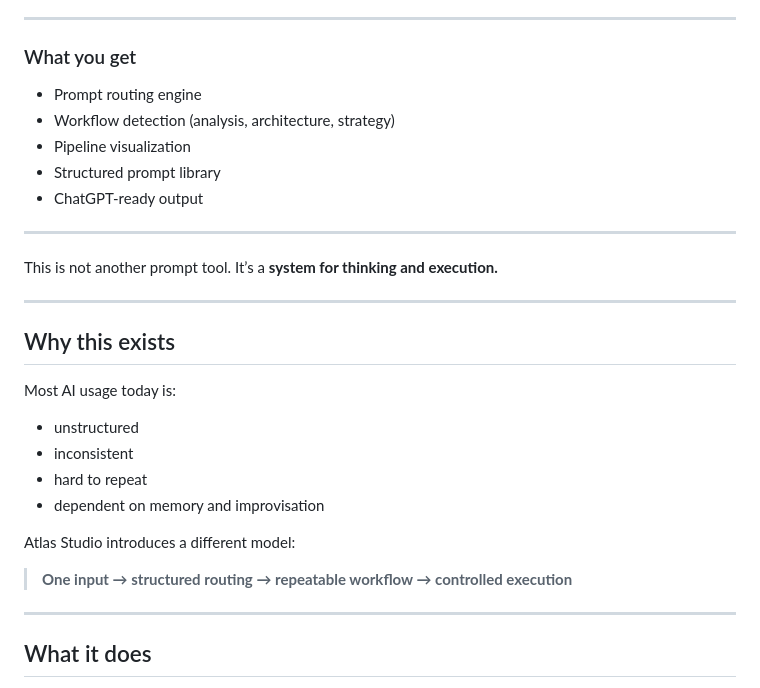
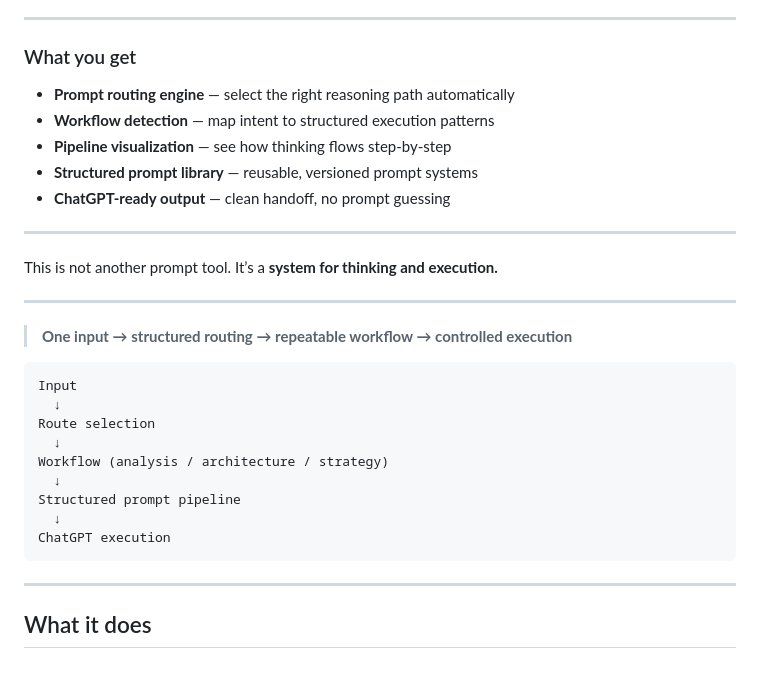
Before and after one commit to MCamner/atlas-one, a Markdown page: README.md, the part around the change. GitHub-like rendering.

````diff
--- a/README.md
+++ b/README.md
@@ -39,11 +39,12 @@ Atlas Studio introduces:
 
 ### What you get
 
-* Prompt routing engine
-* Workflow detection (analysis, architecture, strategy)
-* Pipeline visualization
-* Structured prompt library
-* ChatGPT-ready output
+* **Prompt routing engine** — select the right reasoning path automatically
+* **Workflow detection** — map intent to structured execution patterns
+* **Pipeline visualization** — see how thinking flows step-by-step
+* **Structured prompt library** — reusable, versioned prompt systems
+* **ChatGPT-ready output** — clean handoff, no prompt guessing
+
 
 ---
 
@@ -53,18 +54,20 @@ It’s a **system for thinking and execution.**
 
 ---
 
-## Why this exists
-
-Most AI usage today is:
-
-- unstructured
-- inconsistent
-- hard to repeat
-- dependent on memory and improvisation
-
-Atlas Studio introduces a different model:
 
 > **One input → structured routing → repeatable workflow → controlled execution**
+
+```
+Input
+  ↓
+Route selection
+  ↓
+Workflow (analysis / architecture / strategy)
+  ↓
+Structured prompt pipeline
+  ↓
+ChatGPT execution
+```
 
 ---
 
````
